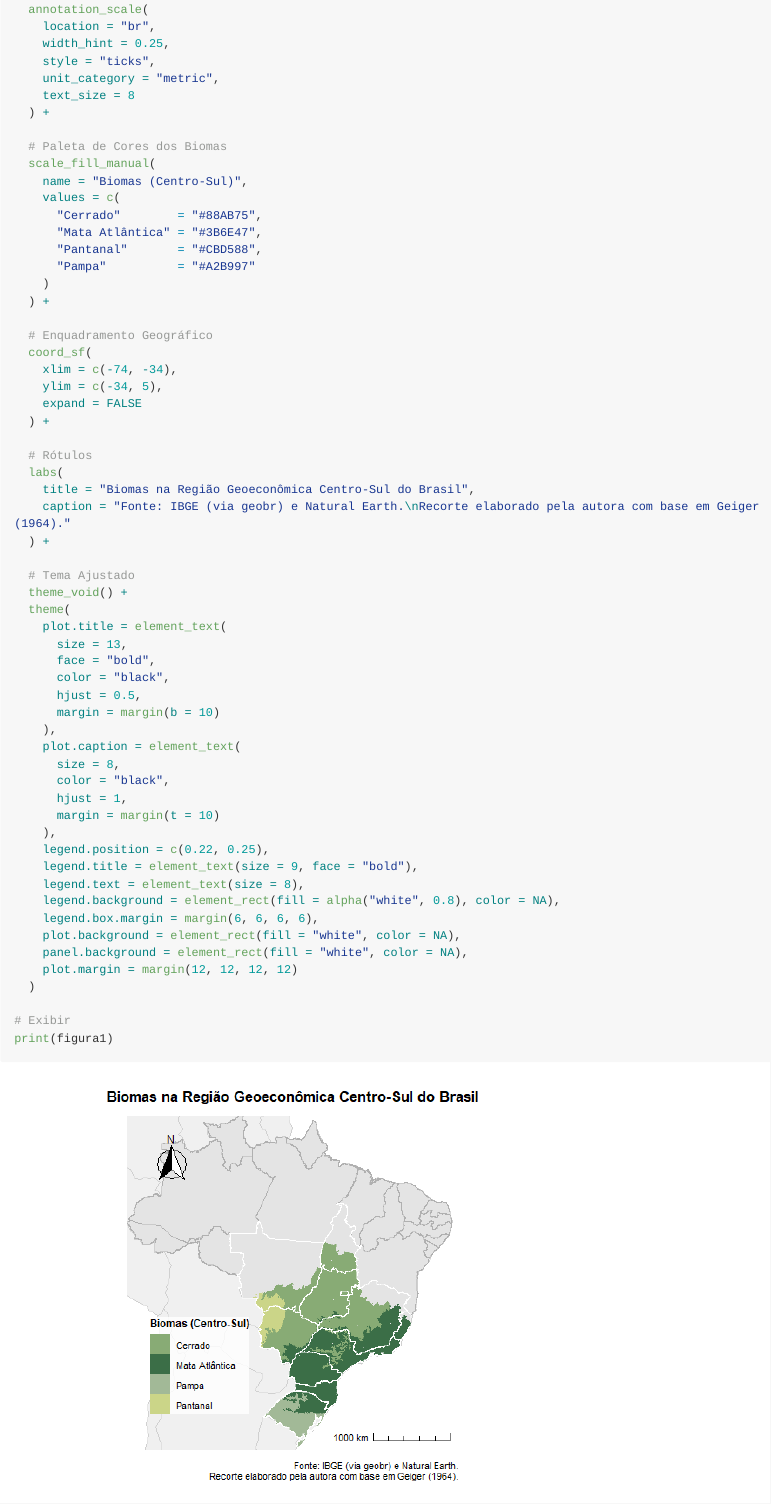
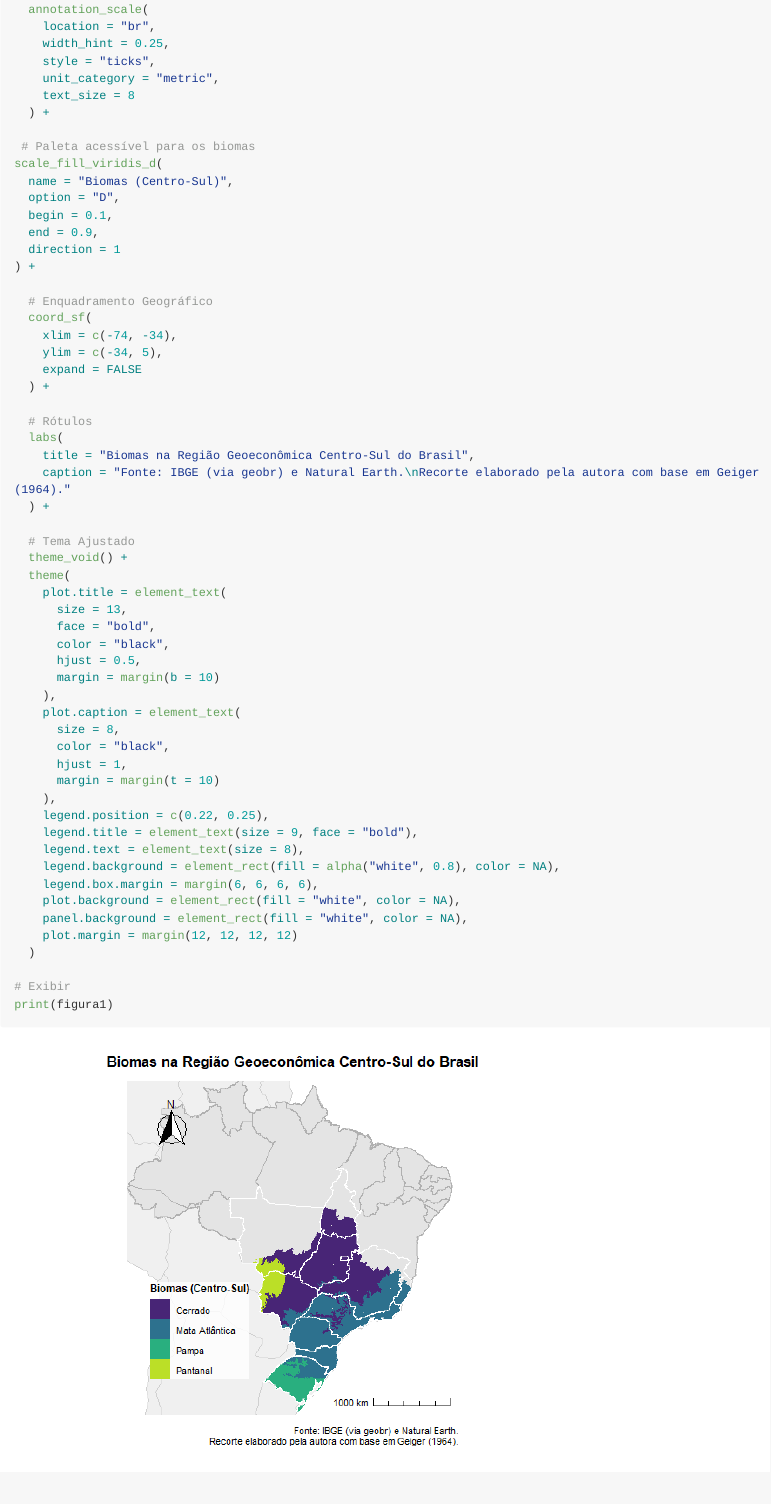
Before and after one commit to evelynlacerda-arch/Projeto_Lacerda, an R Markdown document (README.Rmd): the page in a window 1100 px wide, from 15520 px down. The pictures show the output file README.md that the author committed with the source, drawn offline in the style of GitHub; long lines of code are wrapped.

Commit message:
Atualização mapa final acessibilidade

```diff
--- a/README.Rmd
+++ b/README.Rmd
@@ -594,16 +594,14 @@ figura1 <- ggplot() +
     text_size = 8
   ) +
 
-  # Paleta de Cores dos Biomas
-  scale_fill_manual(
-    name = "Biomas (Centro-Sul)",
-    values = c(
-      "Cerrado"        = "#88AB75",
-      "Mata Atlântica" = "#3B6E47",
-      "Pantanal"       = "#CBD588",
-      "Pampa"          = "#A2B997"
-    )
-  ) +
+ # Paleta acessível para os biomas
+scale_fill_viridis_d(
+  name = "Biomas (Centro-Sul)",
+  option = "D",
+  begin = 0.1,
+  end = 0.9,
+  direction = 1
+) +
 
   # Enquadramento Geográfico
   coord_sf(
```
Also changed, not shown: Figura_1_Centro_Sul_Biomas_Corrigido.png, README.md, README_files/figure-gfm/unnamed-chunk-17-1.png, README_files/figure-gfm/unnamed-chunk-8-1.png, README_files/figure-gfm/unnamed-chunk-9-1.png.
